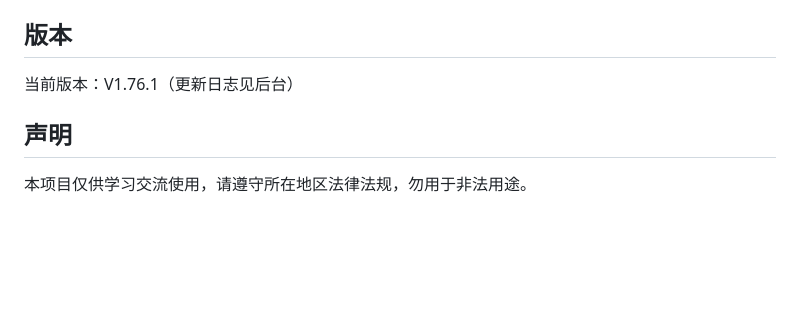
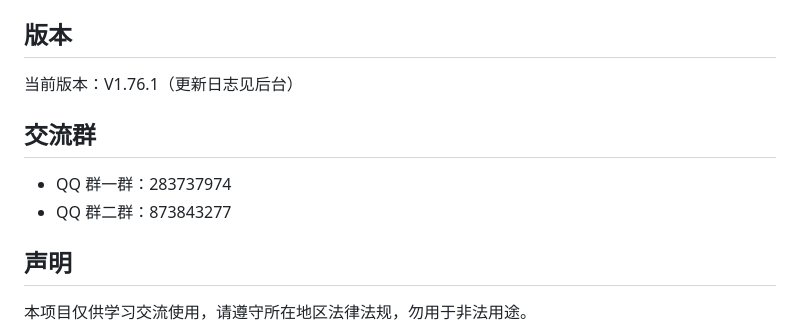
Before and after one commit to JackWalter1/caihong-mall, a Markdown page: README.md, the part around the change. Rendered like a GitHub page; blank space fills up the shorter version.

Commit message:
README 新增交流群

```diff
--- a/README.md
+++ b/README.md
@@ -42,6 +42,11 @@
 
 当前版本：V1.76.1（更新日志见后台）
 
+## 交流群
+
+- QQ 群一群：283737974
+- QQ 群二群：873843277
+
 ## 声明
 
 本项目仅供学习交流使用，请遵守所在地区法律法规，勿用于非法用途。
```
